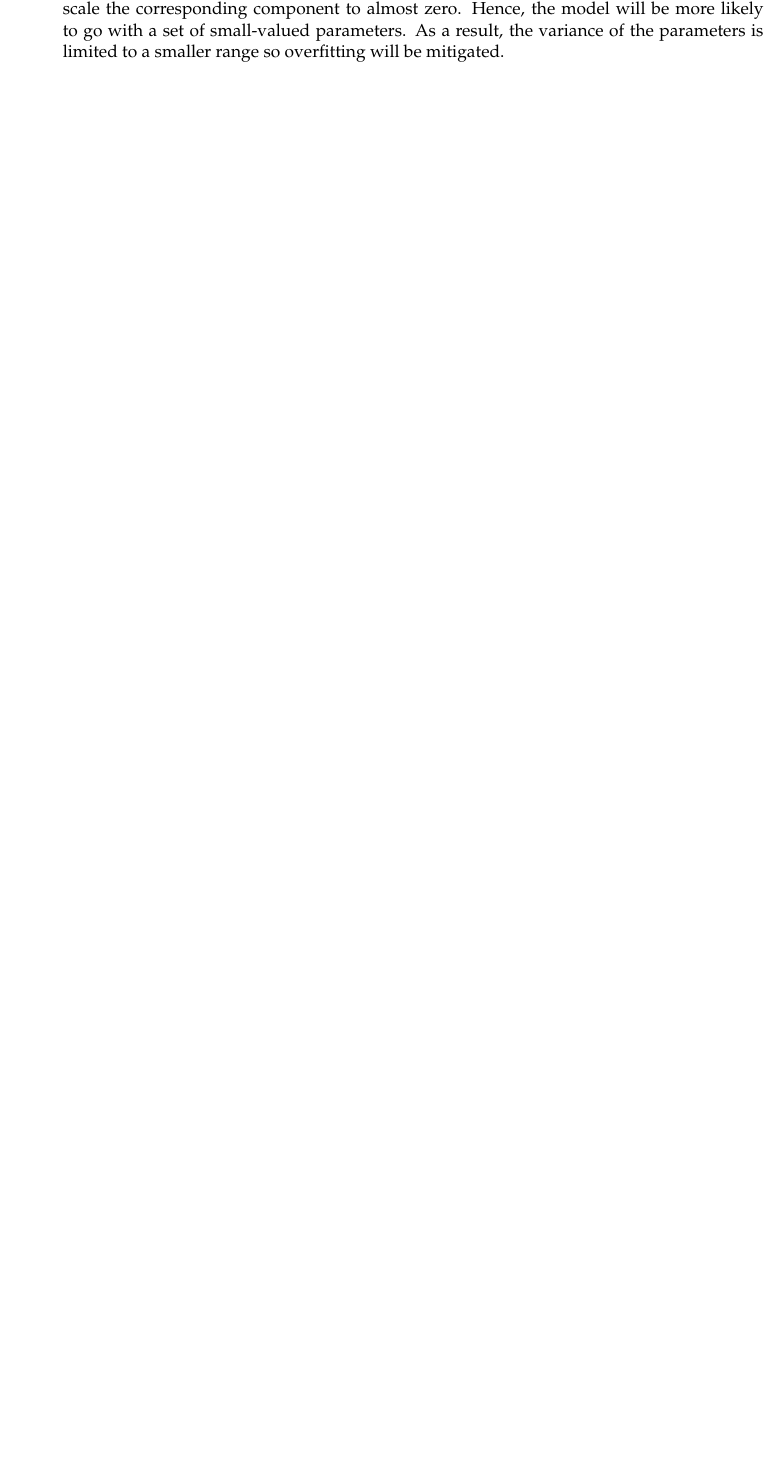
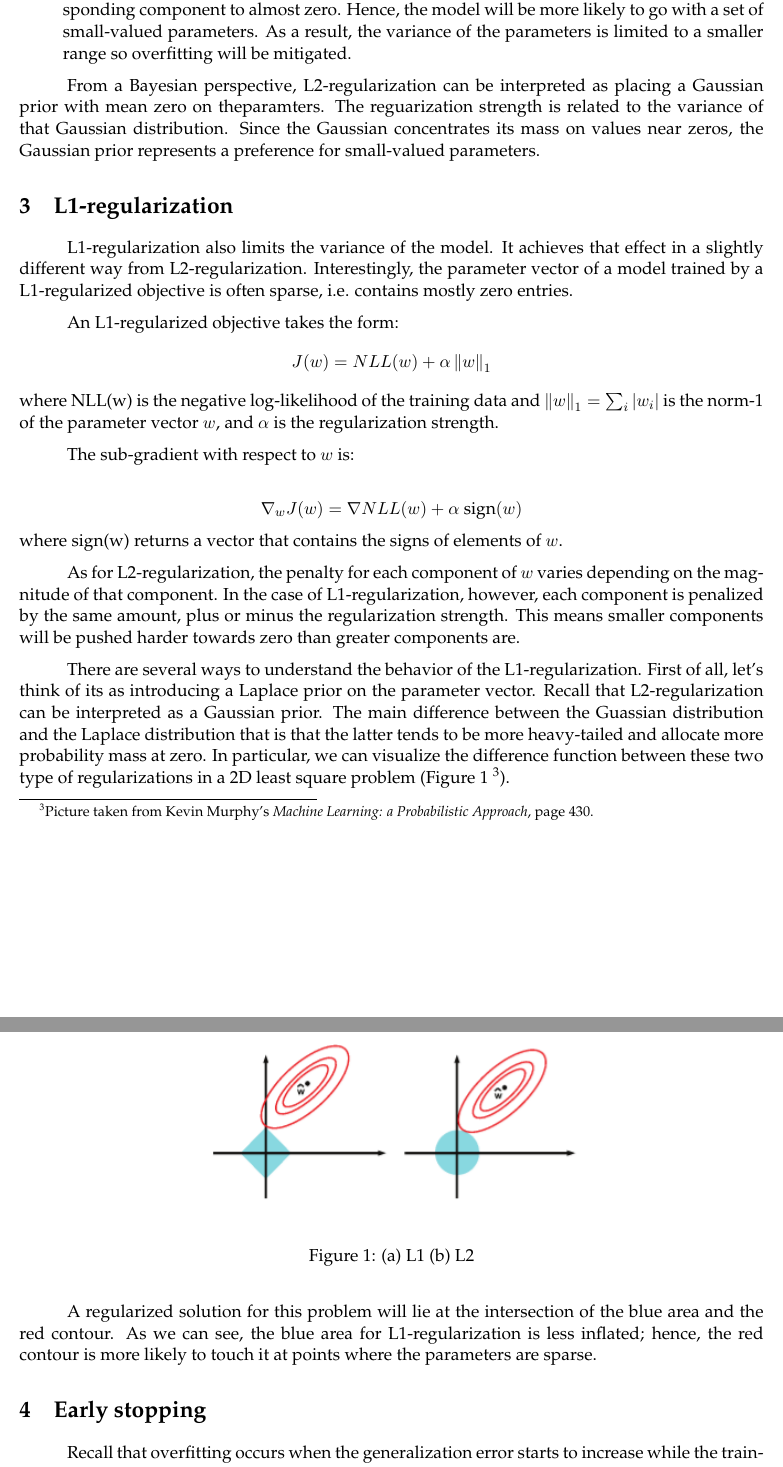
Before and after one commit to khanhptnk/writing, a LaTeX document (regularization.tex): part of page 3 of 3 before the commit and two parts of pages 3 and 4 of 5 after it, the two joined at a grey line, cut so that both start at the same text, the shorter picture padded with empty space. Compiled offline with pdfLaTeX.

Commit message:
regularization

```diff
--- a/regularization.tex
+++ b/regularization.tex
@@ -12,6 +12,7 @@
 \usepackage{lscape}
 \usepackage{subfigure}
 \usepackage{parskip}
+\usepackage{float}
 \usepackage[usenames,dvipsnames]{color}
 \usepackage{indentfirst}
 \definecolor{myblue}{rgb}{0,0.1,0.6}
@@ -21,7 +22,6 @@
 \newcommand\norm[1]{\left\lVert#1\right\rVert}
 \newcommand{\ignore}[1]{}
 
-\bibliographystyle{plainnat}
 \setlength{\parindent}{30pt}
 \linespread{1}
 
@@ -86,16 +86,39 @@ We observe the followings from the above equation:
 
 \item Since $H$ is symmetric, $H = Q \Lambda Q^T$, for some orthonormal matrix $Q$ and some diagonal matrix $\Lambda$. Then:
 $$ w = Q(\Lambda + \alpha I)^{-1} \Lambda Q^T w^*$$
-We interpret the left hand side as rotating $w*$ to the space spanned by the eigenvectors of $H$, scaling each component $i$ by a factor of $\frac{\lambda_i}{\lambda _i + \alpha}$, then rotating it back to the original space.
-
-This process explains the name \emph{weight decay}. Each component of the parameters is suppressed. The strength of suppression varies depending on the magnitude of each component. Particularly, when $\lambda_i$ is negligible, the $\alpha$ term in the denominator will dominate and scale the  corresponding component to almost zero. Hence, the model will be more likely to go with a set of small-valued parameters. As a result, the variance of the parameters is limited to a smaller range so overfitting will be mitigated.
-
+We interpret the left hand side as rotating $w*$ to the space spanned by the eigenvectors of $H$, scaling each component $i$ by a factor of $\frac{\lambda_i}{\lambda _i + \alpha}$, then rotating it back to the original space. This explains the name \emph{weight decay}. Each component of the parameters is suppressed. The strength of suppression varies depending on the magnitude of each component. Particularly, when $\lambda_i$ is negligible, the $\alpha$ term in the denominator will dominate and scale the  corresponding component to almost zero. Hence, the model will be more likely to go with a set of small-valued parameters. As a result, the variance of the parameters is limited to a smaller range so overfitting will be mitigated.
 
 
 \end{itemize}
 
 
+From a Bayesian perspective, L2-regularization can be interpreted as placing a Gaussian prior with mean zero on theparamters. The reguarization strength is related to the variance of that Gaussian distribution. Since the Gaussian concentrates its mass on values near zeros, the Gaussian prior represents a preference for small-valued parameters.
+\section{L1-regularization}
 
+L1-regularization also limits the variance of the model. It achieves that effect in a slightly different way from L2-regularization. Interestingly, the parameter vector of a model trained by a L1-regularized objective is often sparse, i.e. contains mostly zero entries.
 
+An L1-regularized objective takes the form:
+$$
+J(w) = NLL(w) + \alpha \norm{w}_1
+$$ where NLL(w) is the negative log-likelihood of the training data and $\norm{w}_1 = \sum_i |w_i|$ is the norm-1 of the parameter vector $w$, and $\alpha$ is the regularization strength.
 
+The sub-gradient with respect to $w$ is:
 
+$$ \nabla_w J(w) = \nabla NLL(w) + \alpha \ \text{sign}(w) $$ where sign(w) returns a vector that contains the signs of elements of $w$.
+
+As for L2-regularization, the penalty for each component of $w$ varies depending on the magnitude of that component. In the case of L1-regularization, however, each component is penalized by the same amount, plus or minus the regularization strength. This means smaller components will be pushed harder towards zero than greater components are.
+
+There are several ways to understand the behavior of the L1-regularization. First of all, let's think of its as introducing a Laplace prior on the parameter vector. Recall that L2-regularization can be interpreted as a Gaussian prior. The main difference between the Guassian distribution and the Laplace distribution that is that the latter tends to be more heavy-tailed and allocate more probability mass at zero. In particular, we can visualize the difference function between these two type of regularizations in a 2D least square problem (Figure \ref{fig:l1vsl2} \footnote{Picture taken from Kevin Murphy's \emph{Machine Learning: a Probabilistic Approach}, page 430.}).
+
+\begin{figure}[H]
+\centering
+\includegraphics[width=0.6\textwidth]{l1vsl2.png}
+\caption{(a) L1 (b) L2}
+\label{fig:l1vsl2}
+\end{figure}
+
+A regularized solution for this problem will lie at the intersection of the blue area and the red contour. As we can see, the blue area for L1-regularization is less inflated; hence, the red contour is more likely to touch it at points where the parameters are sparse.
+
+\section{Early stopping}
+
+Recall that overfitting occurs when the generalization error starts to increase while the training error keeps descreasing. Therefore, to avoid overfitting, it is very natural to simply stop training as soon as we encounter this phenomenon. This is called \emph{early stopping}. More generally, we should use the set of parameters that gives the best performance on the validation set.
```
Also changed, not shown: l1vsl2.png (added), regularization.pdf, regularization.tex (10 more changed lines).
